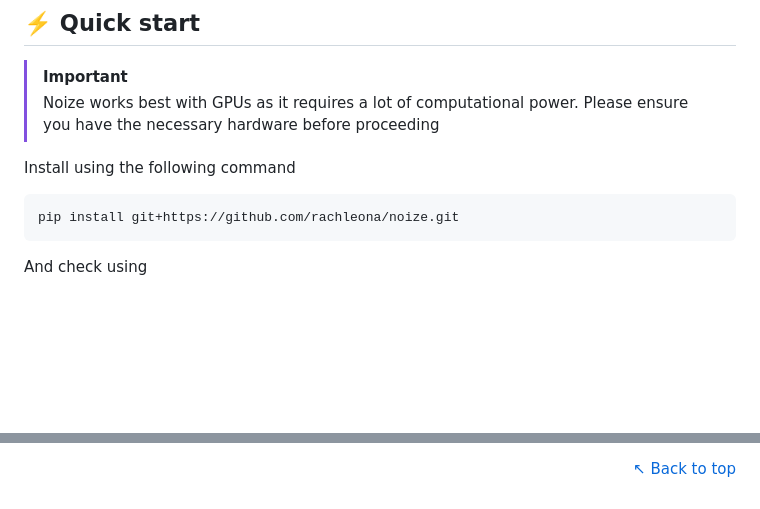
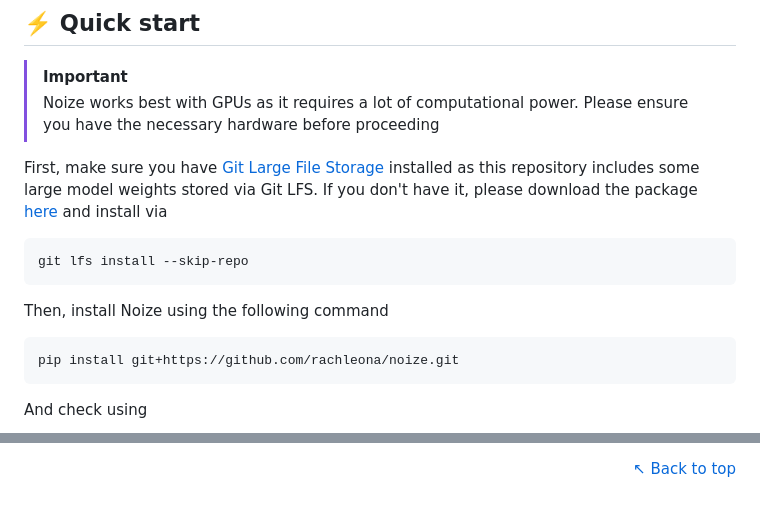
Before and after one commit to rachleona/noize, a Markdown page: README.md, 2 parts joined by grey strips. Drawn GitHub-style; blank space fills up the shorter version.

Commit message:
Updated readme to include instructions regarding git lfs
Signed-off-by: Rachel Leona <34417799+rachleona@users.noreply.github.com>

````diff
--- a/README.md
+++ b/README.md
@@ -30,7 +30,12 @@ Inspired by [AntiFake][antifake] and [Glaze][glaze].
 > [!IMPORTANT]
 > Noize works best with GPUs as it requires a lot of computational power. Please ensure you have the necessary hardware before proceeding
 
-Install using the following command
+First, make sure you have [Git Large File Storage][git_lfs] installed as this repository includes some large model weights stored via Git LFS. If you don't have it, please download the package [here][git_lfs] and install via
+```console
+git lfs install --skip-repo
+```
+
+Then, install Noize using the following command
 ```console
 pip install git+https://github.com/rachleona/noize.git
 ```
@@ -103,6 +108,7 @@ $ noize [OPTIONS] [FILEPATH] [OUTPUT_DIR]
 
 <!--package and repo links-->
 [black]:https://github.com/psf/black
+[git_lfs]:https://git-lfs.com/
 
 <!--other links-->
 [part_ii_page]:https://www.cst.cam.ac.uk/teaching/part-ii/projects
````
